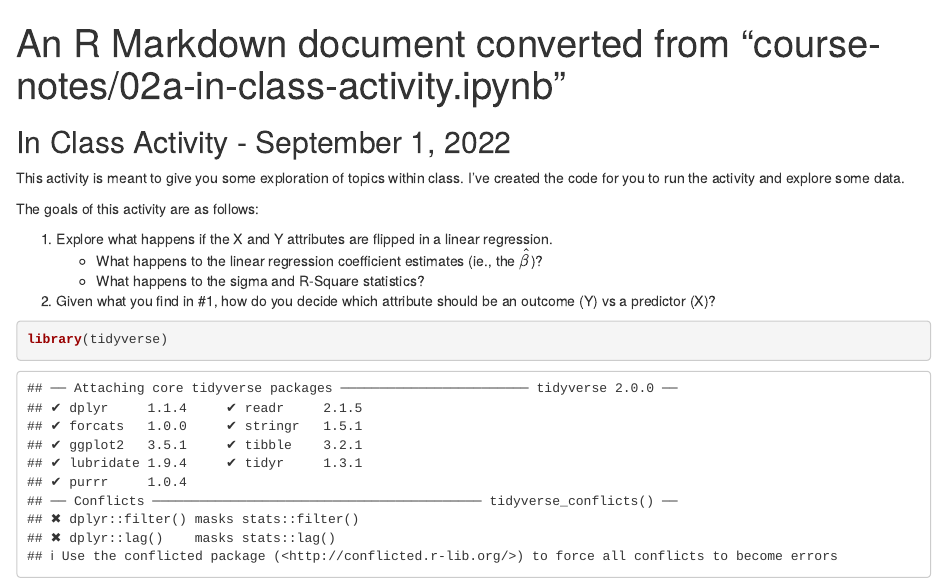
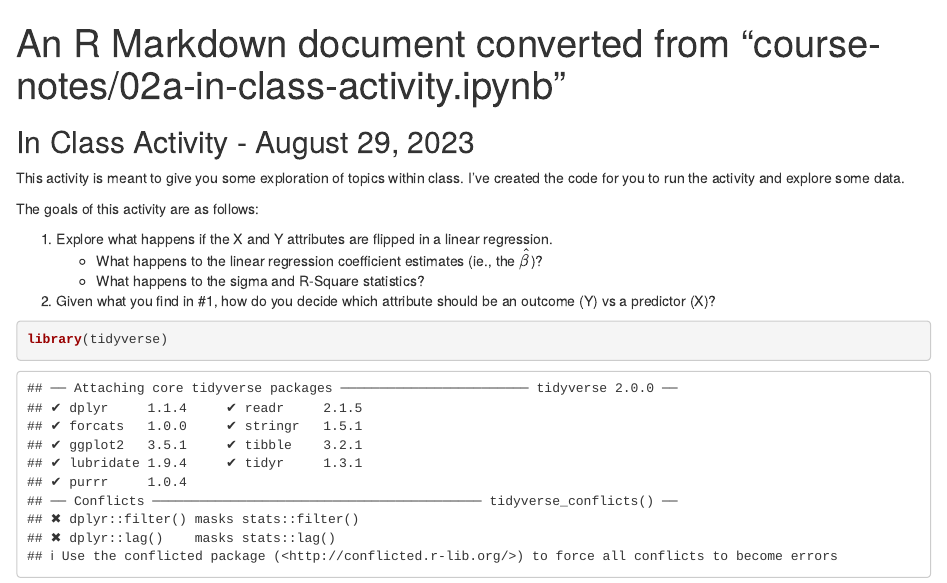
Before and after one commit to lebebr01/psqf_6243, an R Markdown document (course-notes/02a-in-class-activity.Rmd): the page in a window 1100 px wide, from its top. Rendered offline with R 4.5, knitr and Pandoc, with nearby package versions; some code elsewhere in the file could not run offline.

Commit message:
update date

```diff
--- a/course-notes/02a-in-class-activity.Rmd
+++ b/course-notes/02a-in-class-activity.Rmd
@@ -3,7 +3,7 @@ title: An R Markdown document converted from "course-notes/02a-in-class-activity
 output: html_document
 ---
 
-## In Class Activity - September 1, 2022
+## In Class Activity - August 29, 2023
 
 This activity is meant to give you some exploration of topics within class. I've created the code for you to run the activity and explore some data.
 
```
Also changed, not shown: 1 other file.
